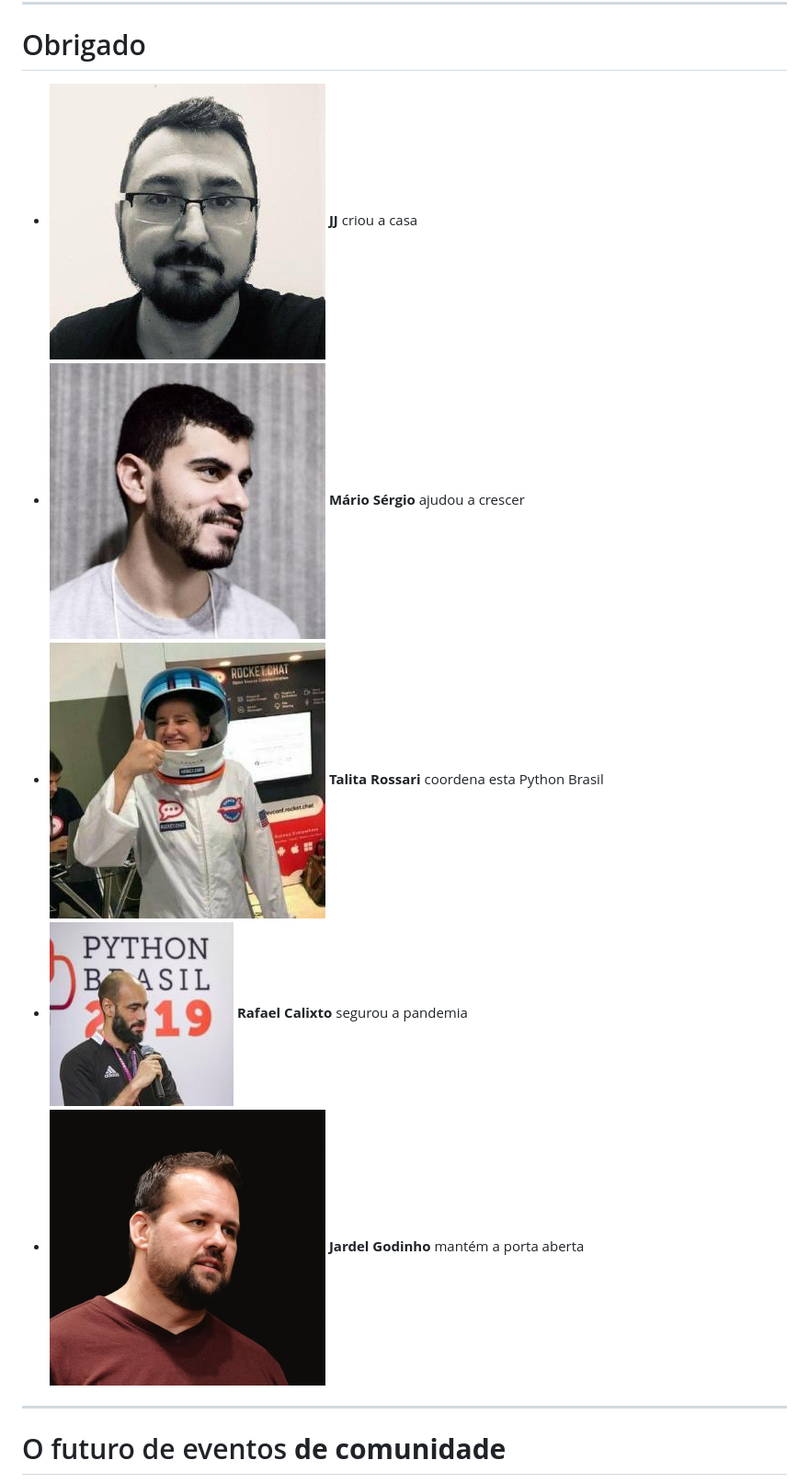
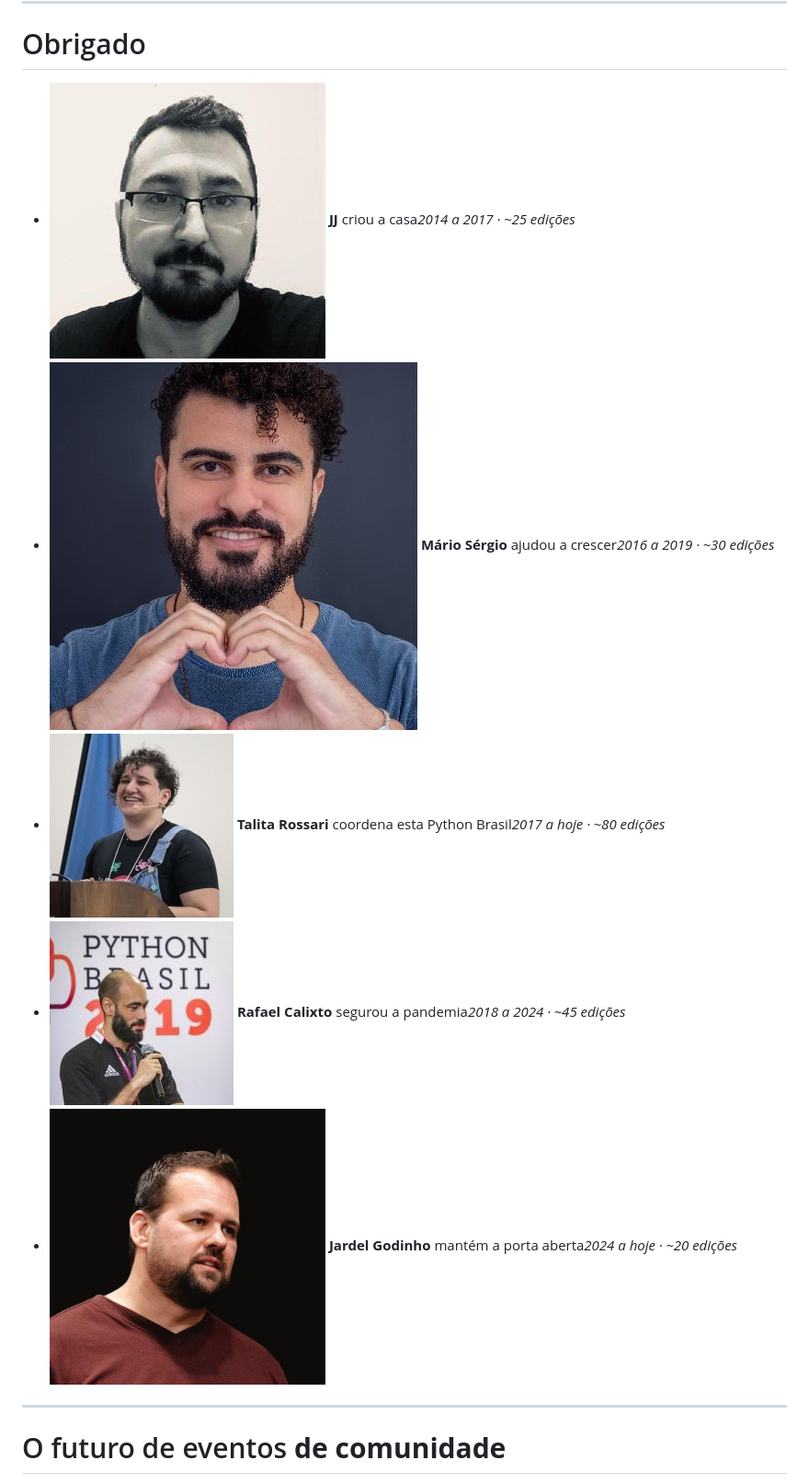
Before and after one commit to rodbv/python-floripa-100, a Markdown page: slides.md, the part around one of its changes. Shown at 92% size. Drawn GitHub-style; pictures changed too: img/av-mario.jpg, img/av-talita.jpg.

```diff
--- a/slides.md
+++ b/slides.md
@@ -216,11 +216,11 @@ RASCUNHO, texto a fechar.
 
 # Obrigado
 
-* <img src="img/av-jj.jpg" alt="" /> **JJ** <span>criou a casa</span>
-* <img src="img/av-mario.jpg" alt="" /> **Mário Sérgio** <span>ajudou a crescer</span>
-* <img src="img/av-talita.jpg" alt="" /> **Talita Rossari** <span>coordena esta Python Brasil</span>
-* <img src="img/av-calixto.jpg" alt="" /> **Rafael Calixto** <span>segurou a pandemia</span>
-* <img src="img/av-jardel.jpg" alt="" /> **Jardel Godinho** <span>mantém a porta aberta</span>
+* <img src="img/av-jj.jpg" alt="" /> **JJ** <span>criou a casa</span><em>2014 a 2017 · ~25 edições</em>
+* <img src="img/av-mario.jpg" alt="" /> **Mário Sérgio** <span>ajudou a crescer</span><em>2016 a 2019 · ~30 edições</em>
+* <img src="img/av-talita.jpg" alt="" /> **Talita Rossari** <span>coordena esta Python Brasil</span><em>2017 a hoje · ~80 edições</em>
+* <img src="img/av-calixto.jpg" alt="" /> **Rafael Calixto** <span>segurou a pandemia</span><em>2018 a 2024 · ~45 edições</em>
+* <img src="img/av-jardel.jpg" alt="" /> **Jardel Godinho** <span>mantém a porta aberta</span><em>2024 a hoje · ~20 edições</em>
 
 <!--
 RASCUNHO, texto a fechar.
```
Also changed, not shown: other parts of slides.md (+4 -4 lines), img/2016-pyladies.jpg (deleted), img/2025-83-grupo-centro.jpg (deleted), img/2026-pessoas-tecnologias.jpg (added), img/pyladies-floripa.jpg (added), 2 other files.
